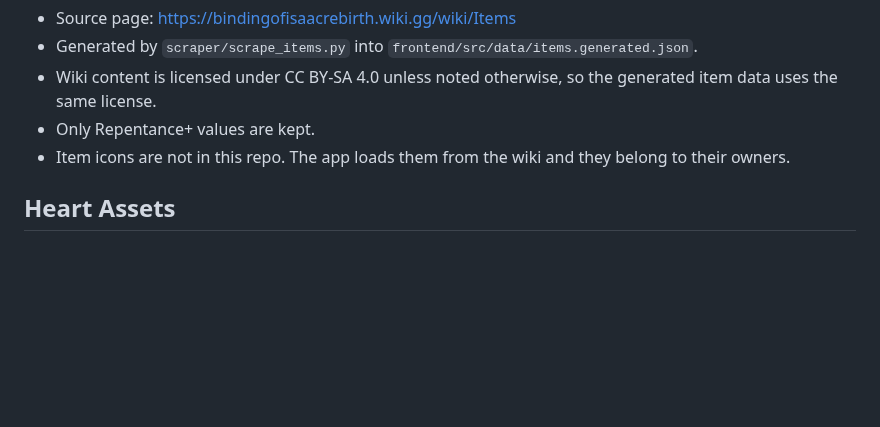
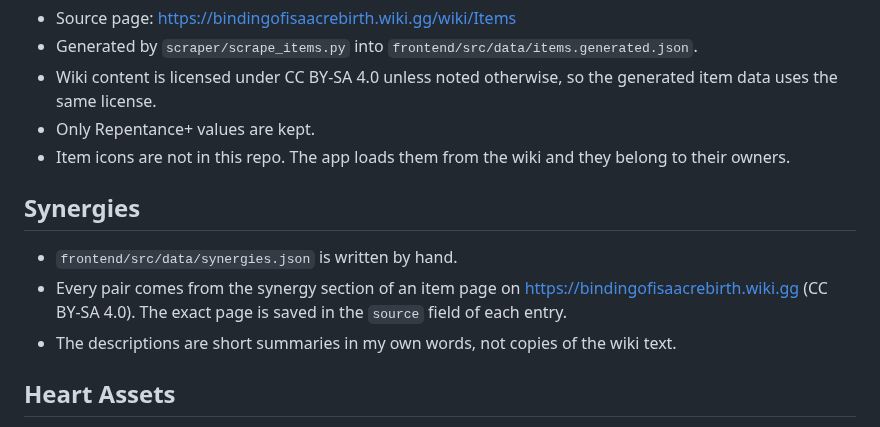
Before and after one commit to lubna-ishaq/binding-of-isaac-oracle, a Markdown page: SOURCES.md, the part around the change. Rendered like a GitHub page; blank space fills up the shorter version.

```diff
--- a/SOURCES.md
+++ b/SOURCES.md
@@ -8,6 +8,12 @@
 - Only Repentance+ values are kept.
 - Item icons are not in this repo. The app loads them from the wiki and they belong to their owners.
 
+## Synergies
+
+- `frontend/src/data/synergies.json` is written by hand.
+- Every pair comes from the synergy section of an item page on https://bindingofisaacrebirth.wiki.gg (CC BY-SA 4.0). The exact page is saved in the `source` field of each entry.
+- The descriptions are short summaries in my own words, not copies of the wiki text.
+
 ## Heart Assets
 
 - Source page: https://bindingofisaacrebirth.fandom.com/wiki/Hearts
```
Also changed, not shown: README.md (+17 -13 lines), docs/screenshots/coach.png, docs/screenshots/item.png, 11 other files.
